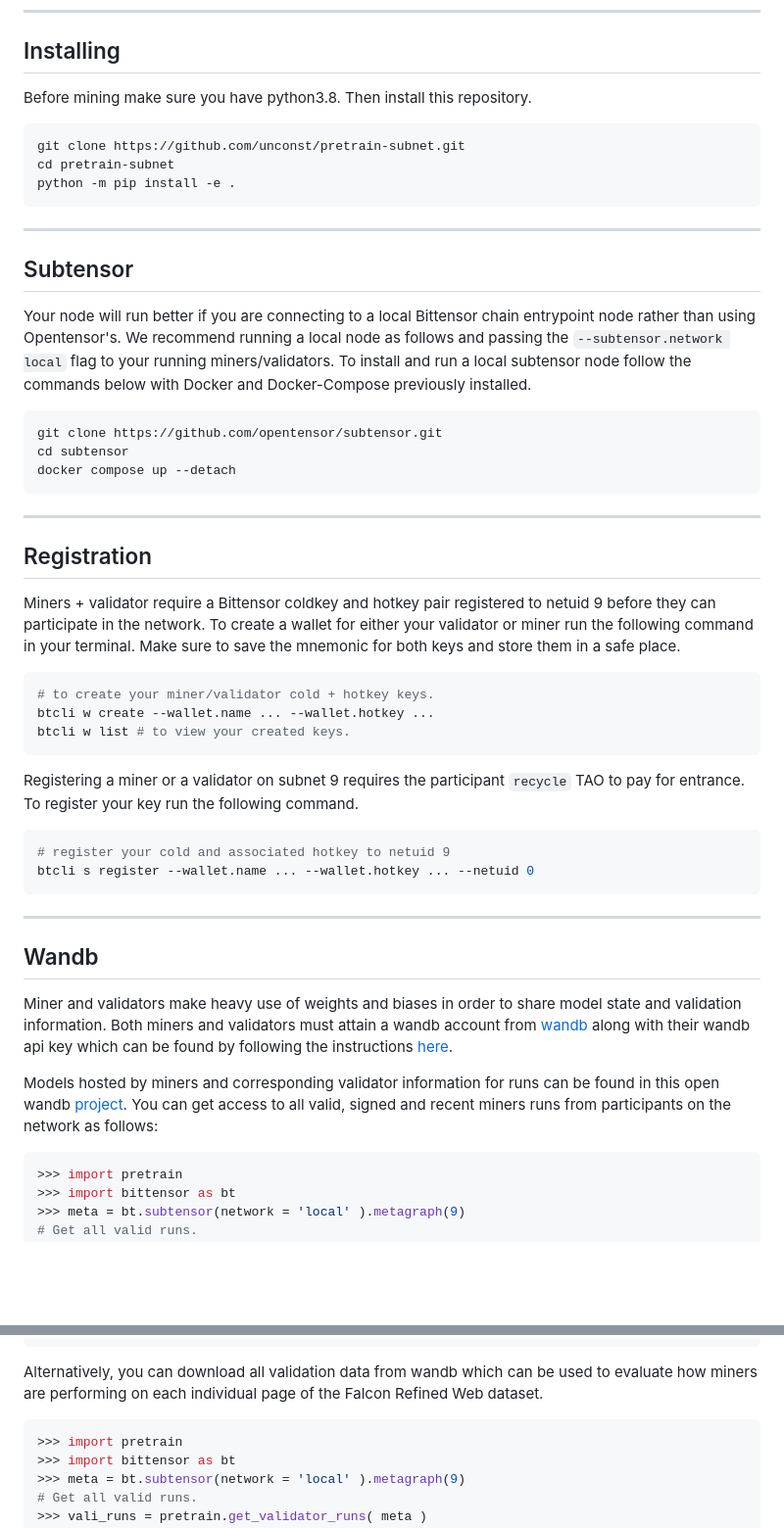
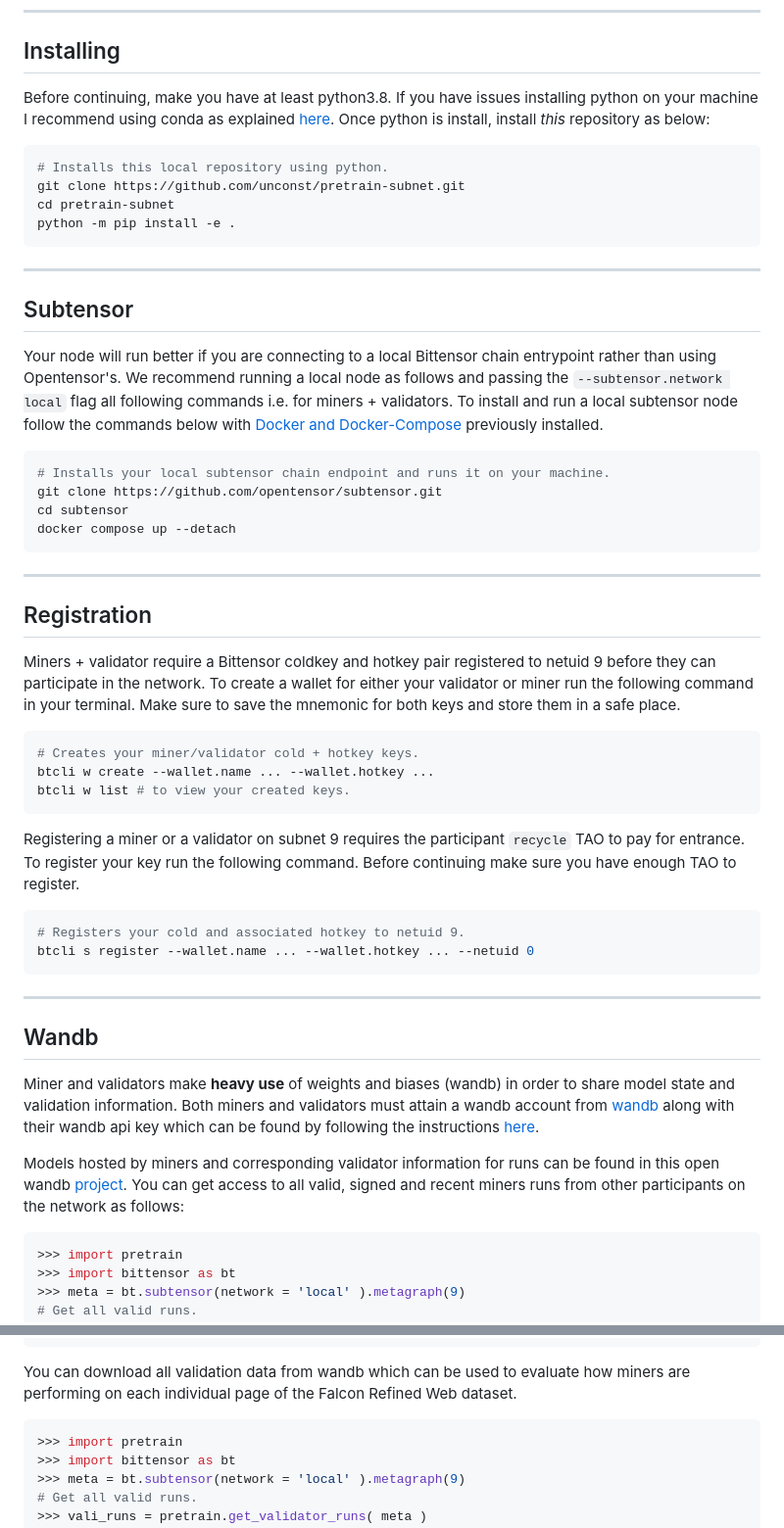
Before and after one commit to unconst/pretrain-subnet, a Markdown page: README.md, 2 parts joined by grey strips. Shown: that part at 98% size. Drawn GitHub-style; blank space fills up the shorter version.

````diff
--- a/README.md
+++ b/README.md
@@ -75,8 +77,9 @@
 
 ## Installing
 
-Before mining make sure you have python3.8. Then install this repository.
+Before continuing, make you have at least python3.8. If you have issues installing python on your machine I recommend using conda as explained [here](https://bittensor.com/documentation/getting-started/installation). Once python is install, install *this* repository as below:
 ```bash
+# Installs this local repository using python.
 git clone https://github.com/unconst/pretrain-subnet.git
 cd pretrain-subnet
 python -m pip install -e .
@@ -86,10 +89,11 @@ python -m pip install -e .
 
 ## Subtensor
 
-Your node will run better if you are connecting to a local Bittensor chain entrypoint node rather than using Opentensor's.
-We recommend running a local node as follows and passing the ```--subtensor.network local``` flag to your running miners/validators.
-To install and run a local subtensor node follow the commands below with Docker and Docker-Compose previously installed.
+Your node will run better if you are connecting to a local Bittensor chain entrypoint rather than using Opentensor's.
+We recommend running a local node as follows and passing the ```--subtensor.network local``` flag all following commands i.e. for miners + validators.
+To install and run a local subtensor node follow the commands below with [Docker and Docker-Compose](https://docs.docker.com/engine/install/) previously installed.
 ```bash
+# Installs your local subtensor chain endpoint and runs it on your machine.
 git clone https://github.com/opentensor/subtensor.git
 cd subtensor
 docker compose up --detach
@@ -103,25 +107,25 @@ Miners + validator require a Bittensor coldkey and hotkey pair registered to net
 To create a wallet for either your validator or miner run the following command in your terminal. Make sure to save the mnemonic for
 both keys and store them in a safe place.
 ```bash
-# to create your miner/validator cold + hotkey keys.
+# Creates your miner/validator cold + hotkey keys.
 btcli w create --wallet.name ... --wallet.hotkey ...
 btcli w list # to view your created keys.
 ```
 
 Registering a miner or a validator on subnet 9 requires the participant `recycle` TAO to pay for entrance. To register your key run the
-following command.
+following command. Before continuing make sure you have enough TAO to register.
 ```bash
-# register your cold and associated hotkey to netuid 9
+# Registers your cold and associated hotkey to netuid 9.
 btcli s register --wallet.name ... --wallet.hotkey ... --netuid 0
 ```
+---
 
----
 ## Wandb
 
-Miner and validators make heavy use of weights and biases in order to share model state and validation information. Both miners and validators must attain
+Miner and validators make **heavy use** of weights and biases (wandb) in order to share model state and validation information. Both miners and validators must attain
 a wandb account from [wandb](https://wandb.ai/home) along with their wandb api key which can be found by following the instructions [here](https://docs.wandb.ai/quickstart).
 
-Models hosted by miners and corresponding validator information for runs can be found in this open wandb [project](https://wandb.ai/opentensor-dev/openpretraining). You can get access to all valid, signed and recent miners runs from participants on the network as follows:
+Models hosted by miners and corresponding validator information for runs can be found in this open wandb [project](https://wandb.ai/opentensor-dev/openpretraining). You can get access to all valid, signed and recent miners runs from other participants on the network as follows:
 
 ```python
 >>> import pretrain
@@ -153,7 +157,7 @@ Models hosted by miners and corresponding validator information for runs can be
 >> model.load_state_dict( model_weights )
 ```
 
-Alternatively, you can download all validation data from wandb which can be used to evaluate how miners are performing on each individual page of the Falcon Refined Web dataset.
+You can download all validation data from wandb which can be used to evaluate how miners are performing on each individual page of the Falcon Refined Web dataset.
 ```python
 >>> import pretrain
 >>> import bittensor as bt
````
Also changed, not shown: other parts of README.md (+16 -11 lines).
